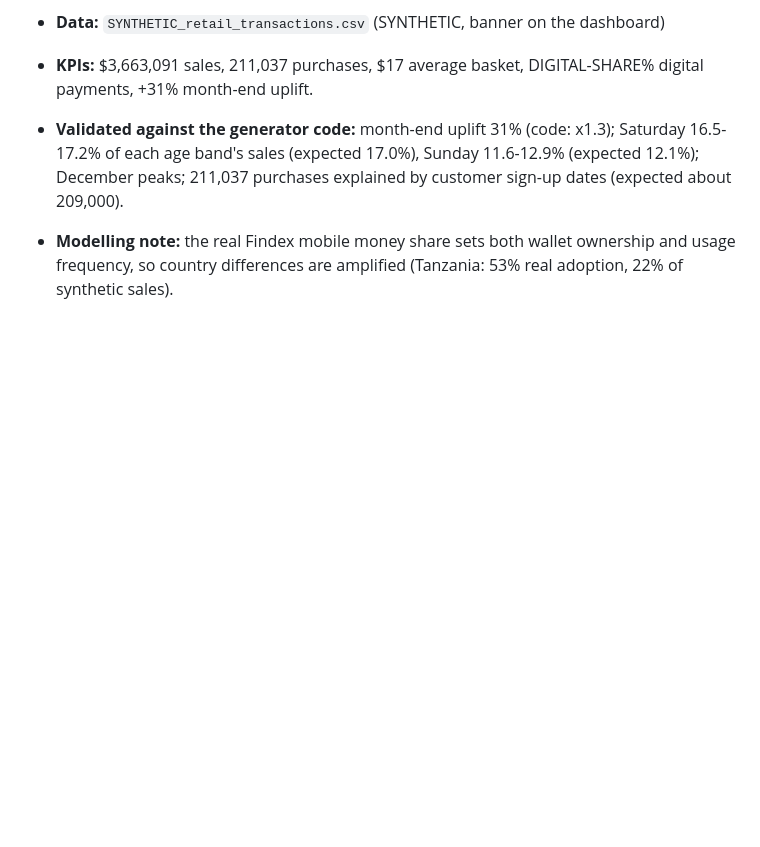
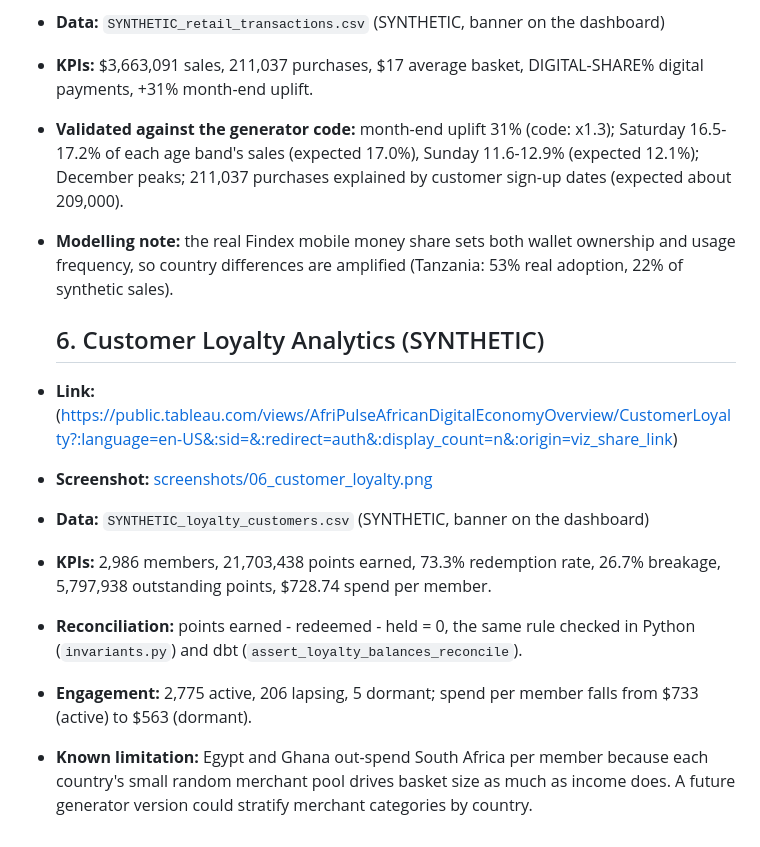
Before and after one commit to maolyd/afripulse, a Markdown page: tableau/dashboard_links.md, the part around the change. Rendered like a GitHub page; blank space fills up the shorter version.

Commit message:
Add Tableau dashboard 6: Customer Loyalty Analytics

```diff
--- a/tableau/dashboard_links.md
+++ b/tableau/dashboard_links.md
@@ -63,3 +63,18 @@
   211,037 purchases explained by customer sign-up dates (expected about 209,000).
 - **Modelling note:** the real Findex mobile money share sets both wallet ownership and usage
   frequency, so country differences are amplified (Tanzania: 53% real adoption, 22% of synthetic sales).
+
+  ## 6. Customer Loyalty Analytics (SYNTHETIC)
+
+- **Link:** (https://public.tableau.com/views/AfriPulseAfricanDigitalEconomyOverview/CustomerLoyalty?:language=en-US&:sid=&:redirect=auth&:display_count=n&:origin=viz_share_link)
+- **Screenshot:** [screenshots/06_customer_loyalty.png](screenshots/06_customer_loyalty.png)
+- **Data:** `SYNTHETIC_loyalty_customers.csv` (SYNTHETIC, banner on the dashboard)
+- **KPIs:** 2,986 members, 21,703,438 points earned, 73.3% redemption rate, 26.7% breakage,
+  5,797,938 outstanding points, $728.74 spend per member.
+- **Reconciliation:** points earned - redeemed - held = 0, the same rule checked in Python
+  (`invariants.py`) and dbt (`assert_loyalty_balances_reconcile`).
+- **Engagement:** 2,775 active, 206 lapsing, 5 dormant; spend per member falls from $733 (active)
+  to $563 (dormant).
+- **Known limitation:** Egypt and Ghana out-spend South Africa per member because each country's
+  small random merchant pool drives basket size as much as income does. A future generator version
+  could stratify merchant categories by country.
```
Also changed, not shown: tableau/screenshots/06_customer_loyalty.png (added).
